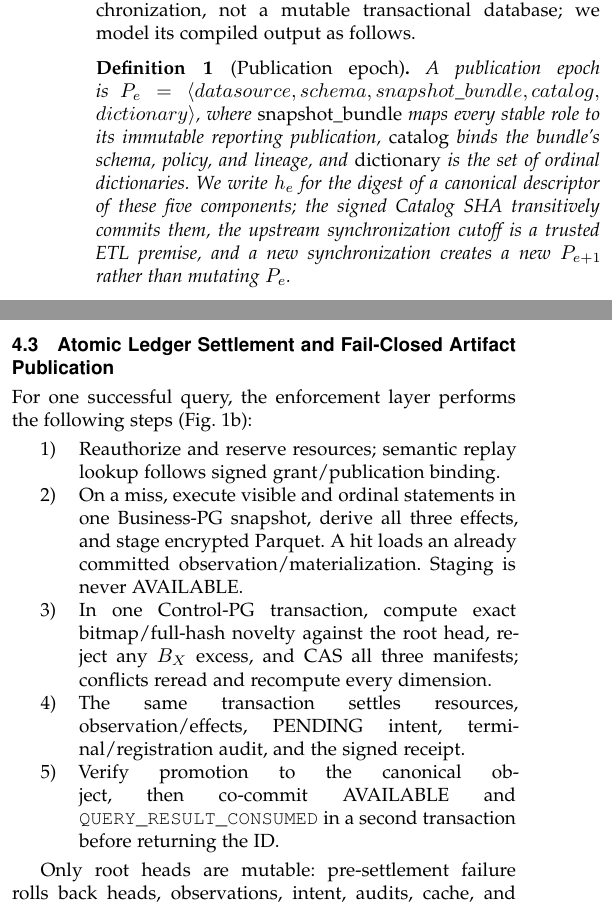
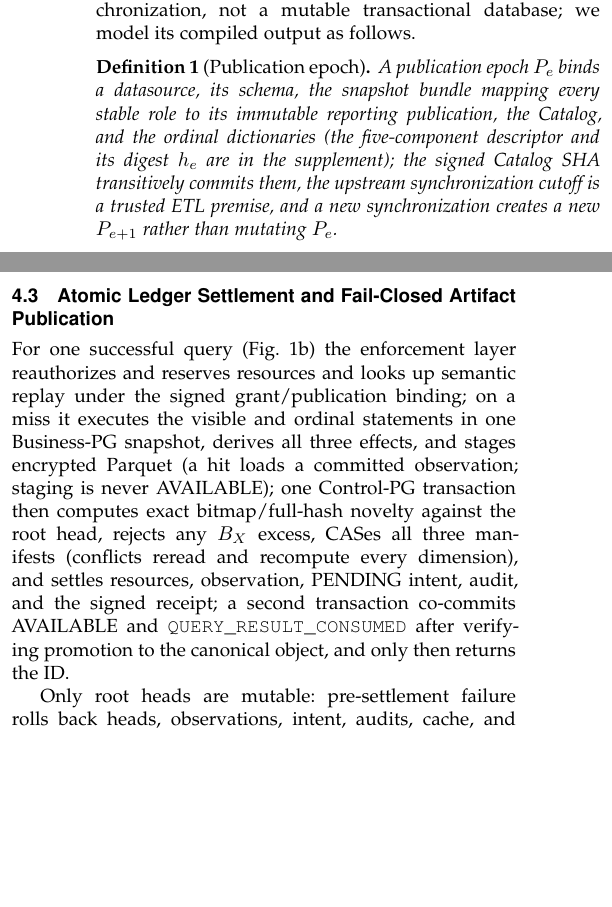
Before and after one commit to wuminmin/agent_task_gateway, a LaTeX paper (paper/tkde/main.tex): two parts of the columns of pages 3 and 7 of 13, joined at a grey line, cut so that both start at the same text, the shorter picture padded with empty space. Compiled offline with pdfLaTeX.

Commit message:
paper(tkde): fold the settlement step list into prose; epoch descriptor to the supplement
Co-Authored-By: Claude Fable 5 <noreply@anthropic.com>

```diff
--- a/paper/tkde/main.tex
+++ b/paper/tkde/main.tex
@@ -381,15 +381,13 @@ BDG's upstream boundary is a completed reporting synchronization, not a
 mutable transactional database; we model its compiled output as follows.
 
 \begin{definition}[Publication epoch]
-A publication epoch is
-$P_e=\langle datasource,\allowbreak schema,\allowbreak snapshot\_bundle,\allowbreak catalog,\allowbreak dictionary\rangle$,
-where \emph{snapshot\_bundle} maps every stable role to its immutable reporting
-publication, \emph{catalog} binds the bundle's schema, policy, and lineage,
-and \emph{dictionary} is the set of ordinal dictionaries. We write $h_e$
-for the digest of a canonical descriptor of these five components; the
-signed Catalog SHA transitively commits them, the upstream synchronization
-cutoff is a trusted ETL premise, and a new synchronization creates a new
-$P_{e+1}$ rather than mutating $P_e$.
+A publication epoch $P_e$ binds a datasource, its schema, the snapshot
+bundle mapping every stable role to its immutable reporting publication,
+the Catalog, and the ordinal dictionaries (the five-component descriptor
+and its digest $h_e$ are in the supplement); the signed Catalog SHA
+transitively commits them, the upstream synchronization cutoff is a
+trusted ETL premise, and a new synchronization creates a new $P_{e+1}$
+rather than mutating $P_e$.
 \end{definition}
 
 A deployment alias such as \code{latest publication} resolves to a concrete
@@ -928,23 +926,18 @@ inserted candidate affects only its own partitions; comparison is over all
 
 \subsection{Atomic Ledger Settlement and Fail-Closed Artifact Publication}
 
-For one successful query, the enforcement layer performs the following steps
-(Fig.~\ref{fig:architecture-settlement}b):
-
-\begin{enumerate}\setlength{\itemsep}{0pt}
-\item Reauthorize and reserve resources; semantic replay lookup follows signed
-grant/publication binding.
-\item On a miss, execute visible and ordinal statements in one Business-PG
-snapshot, derive all three effects, and stage encrypted Parquet. A hit loads an
-already committed observation/materialization. Staging is never AVAILABLE.
-\item In one Control-PG transaction, compute exact bitmap/full-hash novelty
-against the root head, reject any $B_X$ excess, and CAS all three manifests;
-conflicts reread and recompute every dimension.
-\item The same transaction settles resources, observation/effects, PENDING
-intent, terminal/registration audit, and the signed receipt.
-\item Verify promotion to the canonical object, then co-commit AVAILABLE and
-\code{QUERY_RESULT_CONSUMED} in a second transaction before returning the ID.
-\end{enumerate}
+For one successful query (Fig.~\ref{fig:architecture-settlement}b) the
+enforcement layer reauthorizes and reserves resources and looks up semantic
+replay under the signed grant/publication binding; on a miss it executes the
+visible and ordinal statements in one Business-PG snapshot, derives all
+three effects, and stages encrypted Parquet (a hit loads a committed
+observation; staging is never AVAILABLE); one Control-PG transaction then
+computes exact bitmap/full-hash novelty against the root head, rejects any
+$B_X$ excess, CASes all three manifests (conflicts reread and recompute
+every dimension), and settles resources, observation, PENDING intent, audit,
+and the signed receipt; a second transaction co-commits AVAILABLE and
+\code{QUERY_RESULT_CONSUMED} after verifying promotion to the canonical
+object, and only then returns the ID.
 
 Only root heads are mutable: pre-settlement failure rolls back heads,
 observations, intent, audits, cache, and receipt, while post-settlement
```
Also changed, not shown: paper/tkde/supplement.tex (+10 -0 lines).
